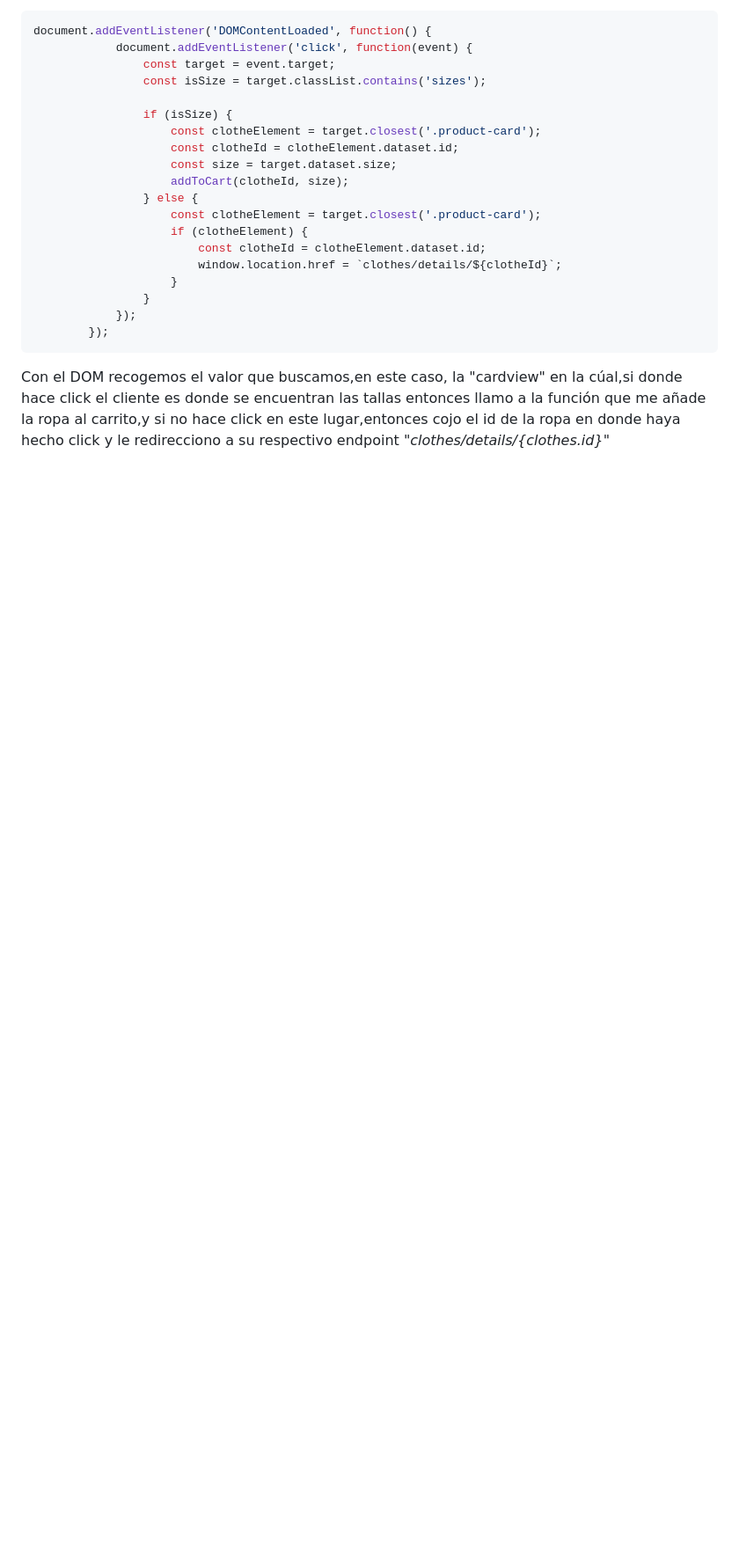
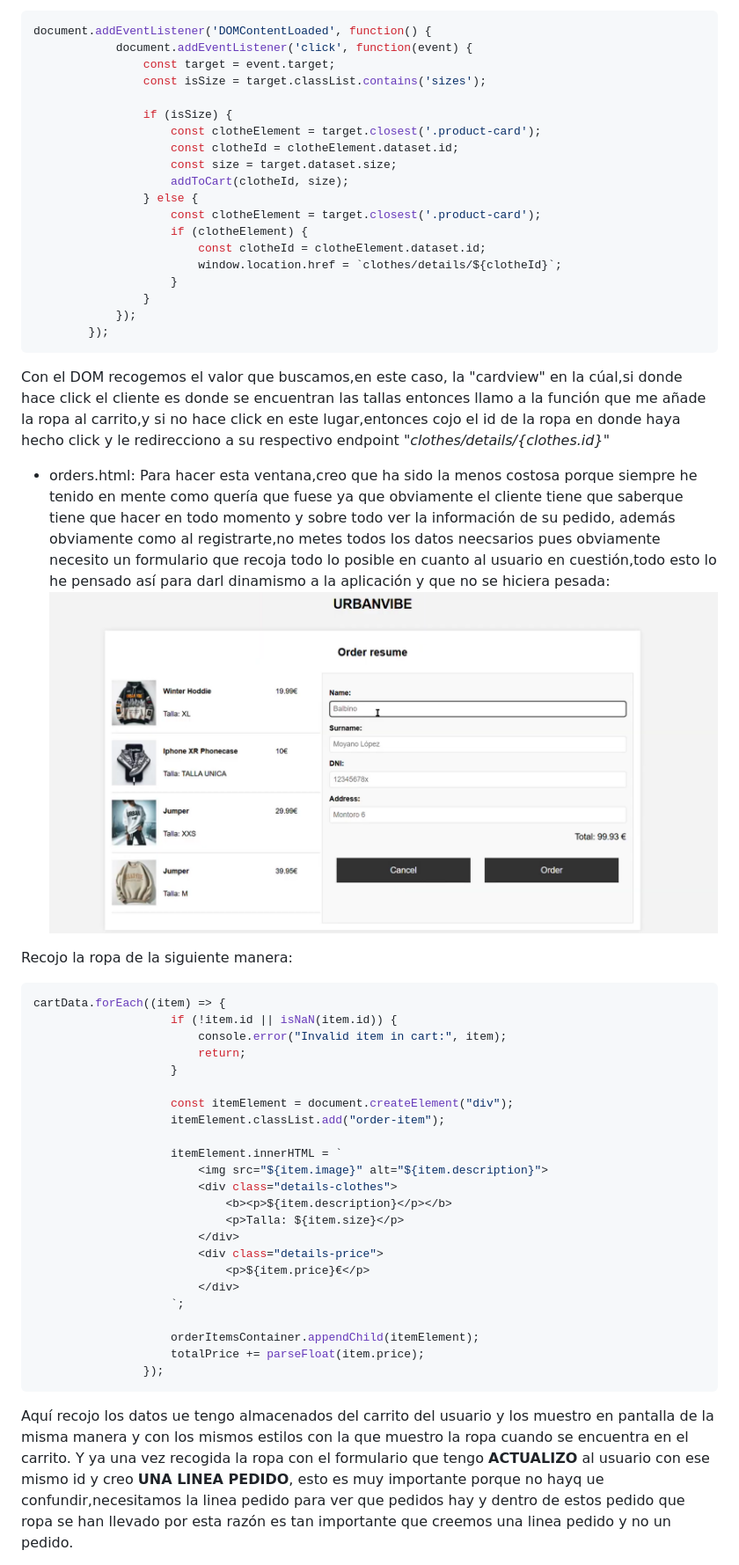
Before and after one commit to Baltany/UrbanVibe, a Markdown page: documentacion/plantilla_proyecto-master/05-Conclusiones.md, the part around one of its changes. Shown at 88% size. Rendered like a GitHub page; pictures changed too: docs/imageUrbanVibeOrder.png (added); blank space fills up the shorter version.

Commit message:
Documentando

````diff
--- a/documentacion/plantilla_proyecto-master/05-Conclusiones.md
+++ b/documentacion/plantilla_proyecto-master/05-Conclusiones.md
@@ -232,3 +232,36 @@ document.addEventListener('DOMContentLoaded', function() {
 ```
 Con el DOM recogemos el valor que buscamos,en este caso, la "cardview" en la cúal,si donde hace click el cliente es donde se encuentran las tallas entonces llamo a la función que me añade la ropa al carrito,y si no hace click en este lugar,entonces cojo el id de la ropa en donde haya hecho click y le redirecciono a su respectivo endpoint *"clothes/details/{clothes.id}"*
 
+* orders.html: Para hacer esta ventana,creo que ha sido la menos costosa porque siempre he tenido en mente como quería que fuese ya que obviamente el cliente tiene que saberque tiene que hacer en todo momento y sobre todo ver la información de su pedido,
+además obviamente como al registrarte,no metes todos los datos neecsarios pues obviamente necesito un formulario que recoja todo lo posible en cuanto al usuario en cuestión,todo esto lo he pensado así para darl dinamismo a la aplicación y que no se hiciera pesada:
+![UrbanVibe](../../docs/imageUrbanVibeOrder.png)
+
+Recojo la ropa de la siguiente manera:
+```javascript
+cartData.forEach((item) => {
+                    if (!item.id || isNaN(item.id)) {
+                        console.error("Invalid item in cart:", item);
+                        return;
+                    }
+
+                    const itemElement = document.createElement("div");
+                    itemElement.classList.add("order-item");
+
+                    itemElement.innerHTML = `
+                        <img src="${item.image}" alt="${item.description}">
+                        <div class="details-clothes">
+                            <b><p>${item.description}</p></b>
+                            <p>Talla: ${item.size}</p>
+                        </div>
+                        <div class="details-price">
+                            <p>${item.price}€</p>
+                        </div>
+                    `;
+
+                    orderItemsContainer.appendChild(itemElement);
+                    totalPrice += parseFloat(item.price);
+                });
+```
+Aquí recojo los datos ue tengo almacenados del carrito del usuario y los muestro en pantalla de la misma manera y con los mismos estilos con la que muestro la ropa cuando se encuentra en el carrito.
+Y ya una vez recogida la ropa con el formulario que tengo **ACTUALIZO** al usuario con ese mismo id y creo **UNA LINEA PEDIDO**, esto es muy importante porque no hayq ue confundir,necesitamos la linea pedido para ver que pedidos hay y dentro de estos pedido que ropa se han llevado por esta razón es tan importante que creemos una linea pedido y no un pedido.
+
````
Also changed, not shown: other parts of documentacion/plantilla_proyecto-master/05-Conclusiones.md (+13 -0 lines), documentacion/plantilla_proyecto-master/00-Portada.md (+2 -0 lines), documentacion/plantilla_proyecto-master/01-Introduccion.md (+1 -0 lines), docs/imageMail.png (added), docs/imageUrbanVibeThnku.png (added), 1 other file.
